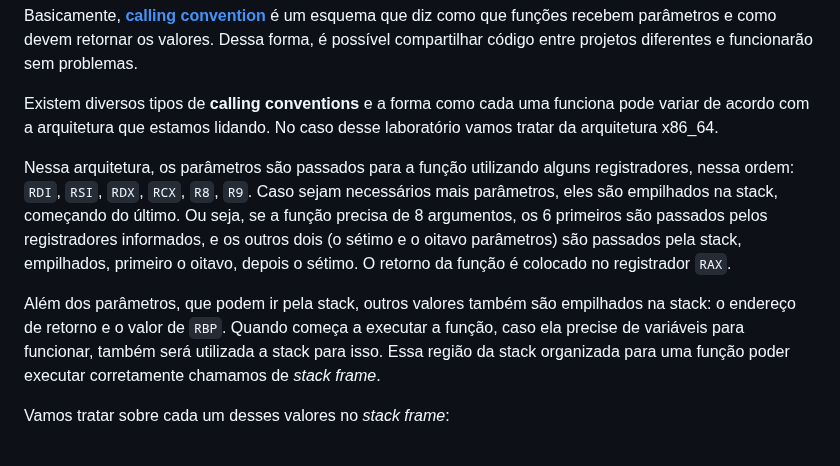
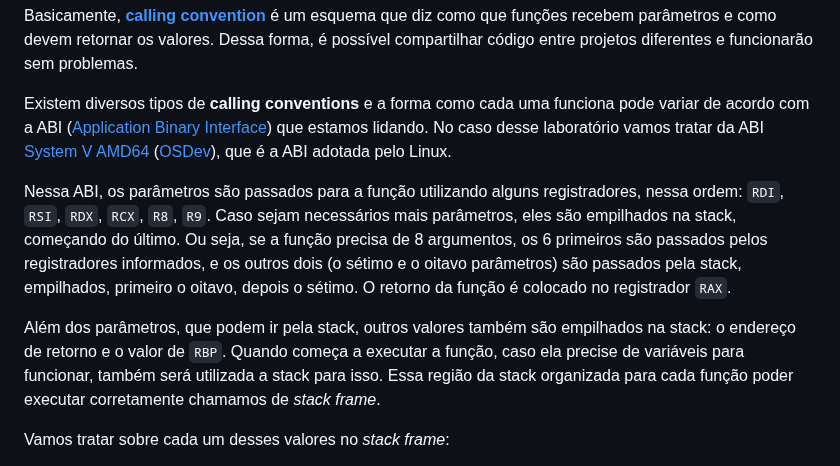
Before and after one commit to hackinsdn/labs, a Markdown page: lab06-exploracao-binario/README.md, the part around the change. Drawn GitHub-style.

Commit message:
fix explicação de calling convention

```diff
--- a/lab06-exploracao-binario/README.md
+++ b/lab06-exploracao-binario/README.md
@@ -102,10 +102,11 @@ recebem parâmetros e como devem retornar os valores. Dessa forma, é possível
 compartilhar código entre projetos diferentes e funcionarão sem problemas.
 
 Existem diversos tipos de **calling conventions** e a forma como cada uma funciona
-pode variar de acordo com a arquitetura que estamos lidando. No caso desse
-laboratório vamos tratar da arquitetura x86_64.
+pode variar de acordo com a ABI ([Application Binary Interface](https://en.wikipedia.org/wiki/Application_binary_interface))
+que estamos lidando. No caso desse laboratório vamos tratar da ABI [System V AMD64](https://gitlab.com/x86-psABIs/x86-64-ABI)
+([OSDev](https://wiki.osdev.org/System_V_ABI)), que é a ABI adotada pelo Linux.
 
-Nessa arquitetura, os parâmetros são passados para a função utilizando alguns
+Nessa ABI, os parâmetros são passados para a função utilizando alguns
 registradores, nessa ordem: `RDI`, `RSI`, `RDX`, `RCX`, `R8`, `R9`. Caso sejam
 necessários mais parâmetros, eles são empilhados na stack, começando do último.
 Ou seja, se a função precisa de 8 argumentos, os 6 primeiros são passados pelos
@@ -116,7 +117,7 @@ da função é colocado no registrador `RAX`.
 Além dos parâmetros, que podem ir pela stack, outros valores também são
 empilhados na stack: o endereço de retorno e o valor de `RBP`. Quando
 começa a executar a função, caso ela precise de variáveis para funcionar, também
-será utilizada a stack para isso. Essa região da stack organizada para uma
+será utilizada a stack para isso. Essa região da stack organizada para cada
 função poder executar corretamente chamamos de *stack frame*.
 
 Vamos tratar sobre cada um desses valores no *stack frame*:
```
